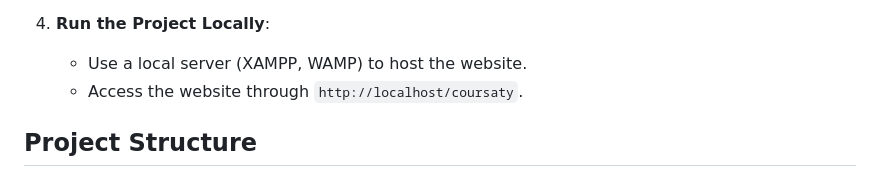
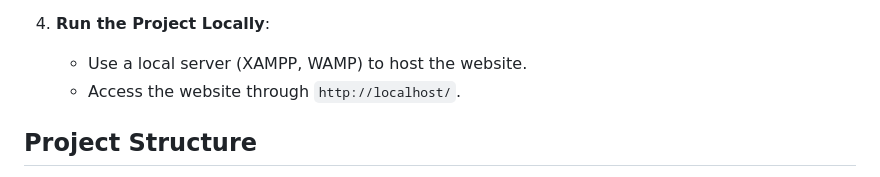
Before and after one commit to M2hmoud2del/Courses-Site, a Markdown page: README.md, the part around the change. Drawn GitHub-style.

```diff
--- a/README.md
+++ b/README.md
@@ -50,7 +50,7 @@
 
 4. **Run the Project Locally**:
    - Use a local server (XAMPP, WAMP) to host the website.
-   - Access the website through `http://localhost/coursaty`.
+   - Access the website through `http://localhost/`.
 
 ## Project Structure
 
```
